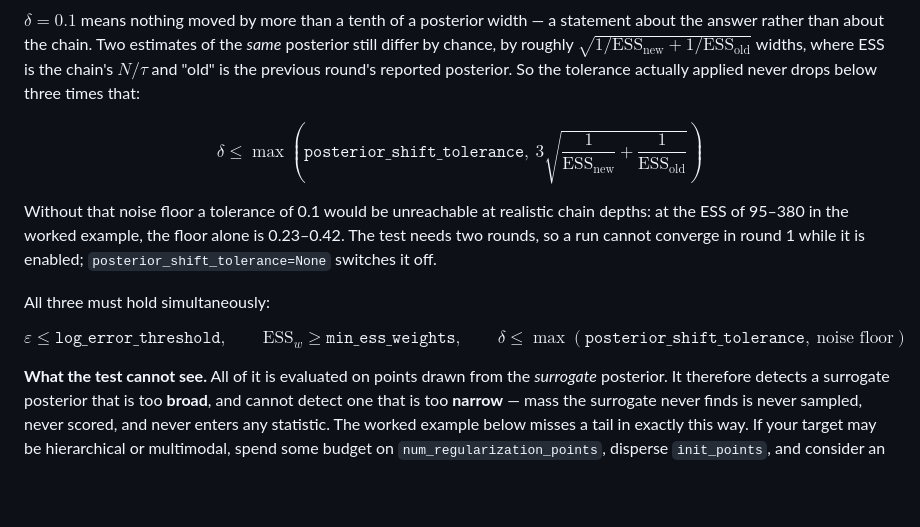
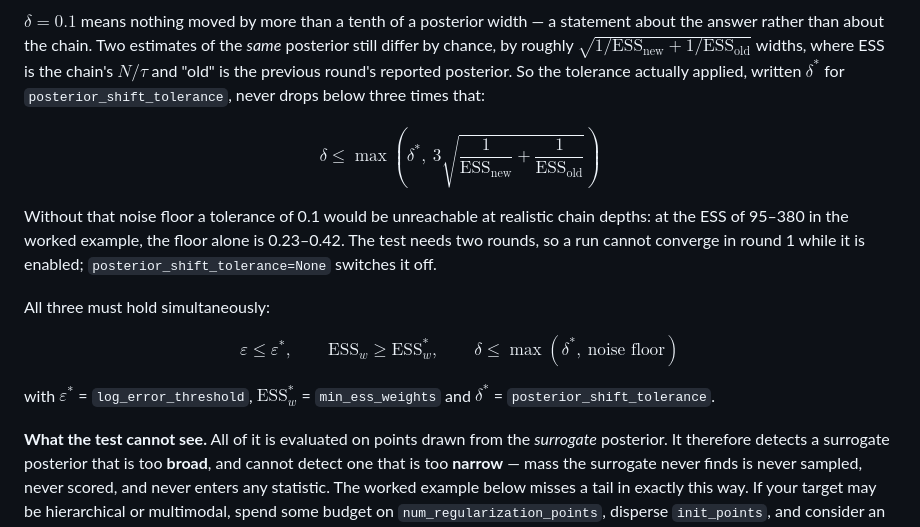
Before and after one commit to talmiller2/slurmcmc, a Markdown page: examples/docs/mcmc_surrogate_hybrid.md, the part around the change. Drawn GitHub-style; blank space fills up the shorter version.

Commit message:
Fix math rendering of underscores in the docs
GitHub renders markdown math with KaTeX, where \_ is a text-mode
command and is rejected in math mode. Two displays in
mcmc_surrogate_hybrid.md wrote argument names as
\texttt{posterior\_shift\_tolerance} and failed to render.

- mcmc_surrogate_hybrid.md: the convergence criteria now use the
  starred symbols of the arguments table (epsilon*, ESS_w*, delta*),
  with the argument names given in prose next to them.
- optimization_algorithms_comparison.md: \mathbf{x}\_{min} ->
  \mathbf{x}_{min}, which would have failed the same way.

Plain subscripts were never affected; only the escaped underscore was.

```diff
--- a/examples/docs/mcmc_surrogate_hybrid.md
+++ b/examples/docs/mcmc_surrogate_hybrid.md
@@ -112,9 +112,10 @@ $\delta = 0.1$ means nothing moved by more than a tenth of a posterior width —
 the answer rather than about the chain. Two estimates of the *same* posterior still differ by
 chance, by roughly $\sqrt{1/\mathrm{ESS}_\mathrm{new} + 1/\mathrm{ESS}_\mathrm{old}}$ widths, where
 ESS is the chain's $N/\tau$ and "old" is the previous round's reported posterior. So the tolerance
-actually applied never drops below three times that:
+actually applied, written $\delta^*$ for `posterior_shift_tolerance`, never drops below three times
+that:
 
-$$\delta \le \max\left(\texttt{posterior\_shift\_tolerance},\ 3\sqrt{\frac{1}{\mathrm{ESS}_\mathrm{new}} + \frac{1}{\mathrm{ESS}_\mathrm{old}}}\right)$$
+$$\delta \le \max\left(\delta^*,\ 3\sqrt{\frac{1}{\mathrm{ESS}_\mathrm{new}} + \frac{1}{\mathrm{ESS}_\mathrm{old}}}\right)$$
 
 Without that noise floor a tolerance of 0.1 would be unreachable at realistic chain depths: at the
 ESS of 95–380 in the worked example, the floor alone is 0.23–0.42. The test needs two rounds, so
@@ -123,9 +124,12 @@ off.
 
 All three must hold simultaneously:
 
-$$\varepsilon \le \texttt{log\_error\_threshold},
-\qquad \mathrm{ESS}_w \ge \texttt{min\_ess\_weights},
-\qquad \delta \le \max\left(\texttt{posterior\_shift\_tolerance},\ \text{noise floor}\right)$$
+$$\varepsilon \le \varepsilon^*,
+\qquad \mathrm{ESS}_w \ge \mathrm{ESS}_w^*,
+\qquad \delta \le \max\left(\delta^*,\ \text{noise floor}\right)$$
+
+with $\varepsilon^*$ = `log_error_threshold`, $\mathrm{ESS}_w^*$ = `min_ess_weights` and
+$\delta^*$ = `posterior_shift_tolerance`.
 
 **What the test cannot see.** All of it is evaluated on points drawn from the *surrogate*
 posterior. It therefore detects a surrogate posterior that is too **broad**, and cannot detect
```
Also changed, not shown: examples/docs/optimization_algorithms_comparison.md (+1 -1 lines).
